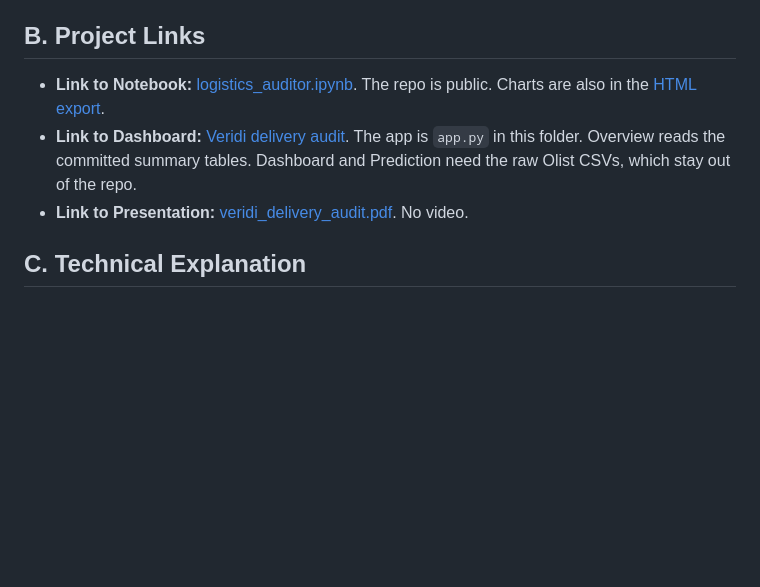
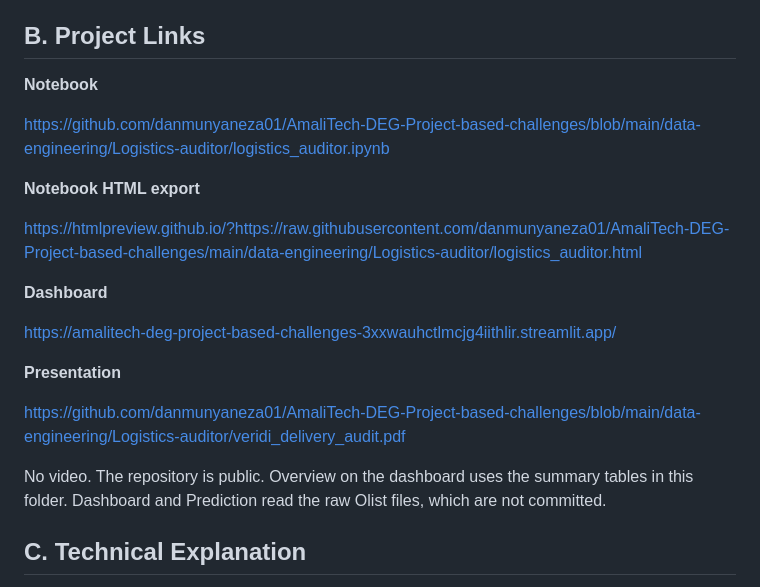
Before and after one commit to danmunyaneza01/AmaliTech-DEG-Project-based-challenges, a Markdown page: data-engineering/Logistics-auditor/README.md, the part around the change. Drawn GitHub-style; blank space fills up the shorter version.

Commit message:
fix readme links

```diff
--- a/data-engineering/Logistics-auditor/README.md
+++ b/data-engineering/Logistics-auditor/README.md
@@ -11,9 +11,23 @@ Of 96,470 delivered orders, 6.8% missed the promised date and 3.9% were more tha
 
 ## B. Project Links
 
-- **Link to Notebook:** [logistics_auditor.ipynb](https://github.com/danmunyaneza01/AmaliTech-DEG-Project-based-challenges/blob/main/data-engineering/Logistics-auditor/logistics_auditor.ipynb). The repo is public. Charts are also in the [HTML export](https://htmlpreview.github.io/?https://raw.githubusercontent.com/danmunyaneza01/AmaliTech-DEG-Project-based-challenges/main/data-engineering/Logistics-auditor/logistics_auditor.html).
-- **Link to Dashboard:** [Veridi delivery audit](https://amalitech-deg-project-based-challenges-3xxwauhctlmcjg4iithlir.streamlit.app/). The app is `app.py` in this folder. Overview reads the committed summary tables. Dashboard and Prediction need the raw Olist CSVs, which stay out of the repo.
-- **Link to Presentation:** [veridi_delivery_audit.pdf](https://github.com/danmunyaneza01/AmaliTech-DEG-Project-based-challenges/blob/main/data-engineering/Logistics-auditor/veridi_delivery_audit.pdf). No video.
+**Notebook**
+
+https://github.com/danmunyaneza01/AmaliTech-DEG-Project-based-challenges/blob/main/data-engineering/Logistics-auditor/logistics_auditor.ipynb
+
+**Notebook HTML export**
+
+https://htmlpreview.github.io/?https://raw.githubusercontent.com/danmunyaneza01/AmaliTech-DEG-Project-based-challenges/main/data-engineering/Logistics-auditor/logistics_auditor.html
+
+**Dashboard**
+
+https://amalitech-deg-project-based-challenges-3xxwauhctlmcjg4iithlir.streamlit.app/
+
+**Presentation**
+
+https://github.com/danmunyaneza01/AmaliTech-DEG-Project-based-challenges/blob/main/data-engineering/Logistics-auditor/veridi_delivery_audit.pdf
+
+No video. The repository is public. Overview on the dashboard uses the summary tables in this folder. Dashboard and Prediction read the raw Olist files, which are not committed.
 
 ## C. Technical Explanation
 
```
